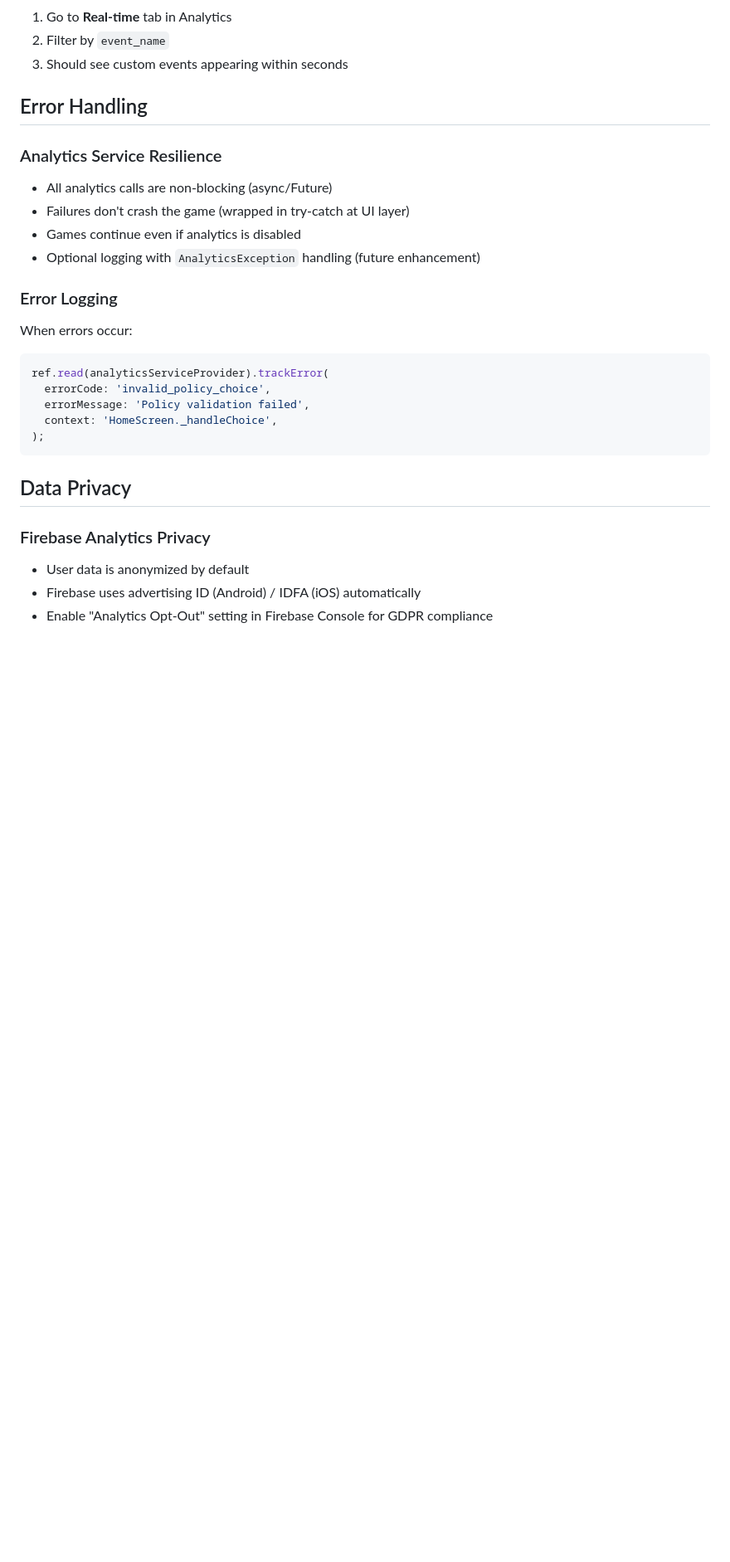
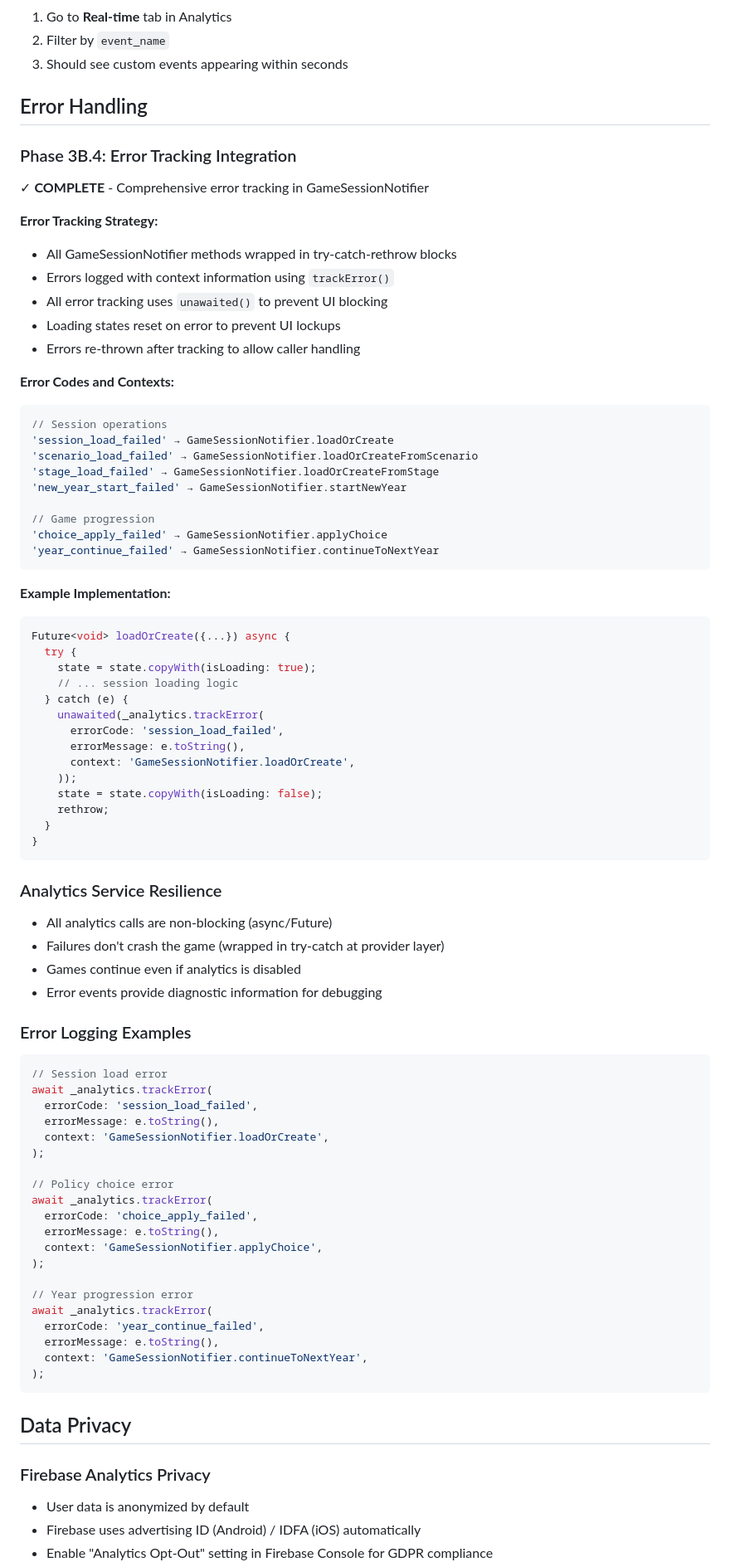
Before and after one commit to zka32101/government-simulator, a Markdown page: PHASE_3B_SETUP.md, the part around one of its changes. Shown at 83% size. GitHub-like rendering; blank space fills up the shorter version.

Commit message:
Update Phase 3B documentation: Mark 3B.4 as complete with error tracking details
- Document completed error tracking integration (3B.4)
- Add error codes and context information for all tracked errors
- Provide code examples for error tracking implementation
- Explain error resilience strategy and loading state management
- Reference unawaited() usage for non-blocking error tracking

````diff
--- a/PHASE_3B_SETUP.md
+++ b/PHASE_3B_SETUP.md
@@ -272,19 +275,74 @@ await analytics.trackPolicyChosen(
 
 ## Error Handling
 
+### Phase 3B.4: Error Tracking Integration
+✓ **COMPLETE** - Comprehensive error tracking in GameSessionNotifier
+
+**Error Tracking Strategy:**
+- All GameSessionNotifier methods wrapped in try-catch-rethrow blocks
+- Errors logged with context information using `trackError()`
+- All error tracking uses `unawaited()` to prevent UI blocking
+- Loading states reset on error to prevent UI lockups
+- Errors re-thrown after tracking to allow caller handling
+
+**Error Codes and Contexts:**
+```dart
+// Session operations
+'session_load_failed' → GameSessionNotifier.loadOrCreate
+'scenario_load_failed' → GameSessionNotifier.loadOrCreateFromScenario
+'stage_load_failed' → GameSessionNotifier.loadOrCreateFromStage
+'new_year_start_failed' → GameSessionNotifier.startNewYear
+
+// Game progression
+'choice_apply_failed' → GameSessionNotifier.applyChoice
+'year_continue_failed' → GameSessionNotifier.continueToNextYear
+```
+
+**Example Implementation:**
+```dart
+Future<void> loadOrCreate({...}) async {
+  try {
+    state = state.copyWith(isLoading: true);
+    // ... session loading logic
+  } catch (e) {
+    unawaited(_analytics.trackError(
+      errorCode: 'session_load_failed',
+      errorMessage: e.toString(),
+      context: 'GameSessionNotifier.loadOrCreate',
+    ));
+    state = state.copyWith(isLoading: false);
+    rethrow;
+  }
+}
+```
+
 ### Analytics Service Resilience
 - All analytics calls are non-blocking (async/Future)
-- Failures don't crash the game (wrapped in try-catch at UI layer)
+- Failures don't crash the game (wrapped in try-catch at provider layer)
 - Games continue even if analytics is disabled
-- Optional logging with `AnalyticsException` handling (future enhancement)
+- Error events provide diagnostic information for debugging
 
-### Error Logging
-When errors occur:
+### Error Logging Examples
 ```dart
-ref.read(analyticsServiceProvider).trackError(
-  errorCode: 'invalid_policy_choice',
-  errorMessage: 'Policy validation failed',
-  context: 'HomeScreen._handleChoice',
+// Session load error
+await _analytics.trackError(
+  errorCode: 'session_load_failed',
+  errorMessage: e.toString(),
+  context: 'GameSessionNotifier.loadOrCreate',
+);
+
+// Policy choice error
+await _analytics.trackError(
+  errorCode: 'choice_apply_failed',
+  errorMessage: e.toString(),
+  context: 'GameSessionNotifier.applyChoice',
+);
+
+// Year progression error
+await _analytics.trackError(
+  errorCode: 'year_continue_failed',
+  errorMessage: e.toString(),
+  context: 'GameSessionNotifier.continueToNextYear',
 );
 ```
 
````
Also changed, not shown: other parts of PHASE_3B_SETUP.md (+7 -4 lines).
